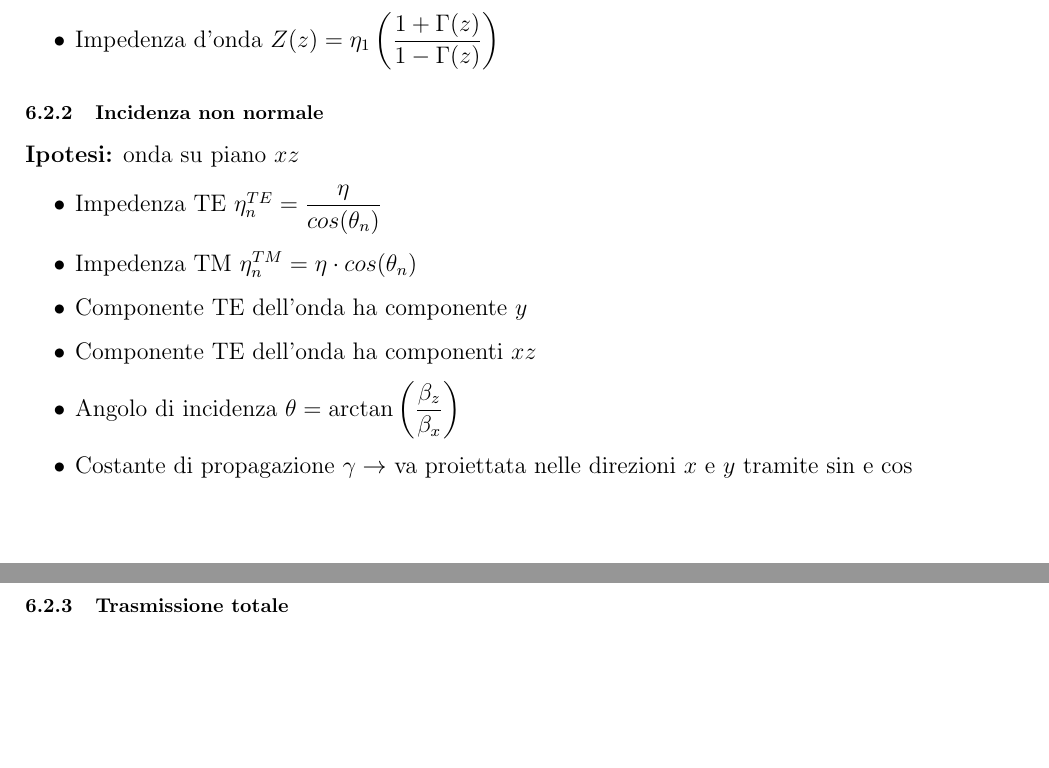
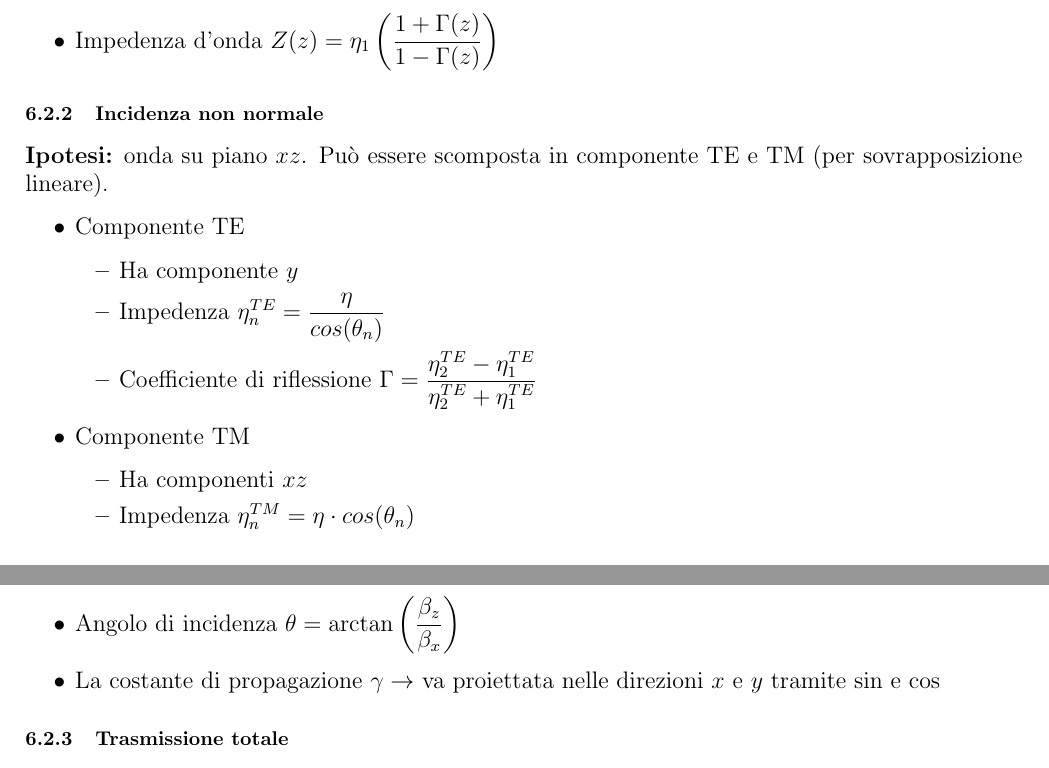
Before and after one commit to lorossi/formulario-campi-elettromagnetici, a LaTeX document (formulario_campi.tex): two parts of pages 13 and 14 of 23, joined at a grey line, cut so that both start at the same text, the shorter picture padded with empty space. Compiled offline with pdfLaTeX.

Commit message:
file corretti

```diff
--- a/formulario_campi.tex
+++ b/formulario_campi.tex
@@ -362,14 +362,24 @@ Mezzi ideali e senza perdite, onda elettromagnetica con componenti in \( x \) e
 \end{itemize}
 
 \subsubsection{Incidenza non normale}
-\textbf{Ipotesi:} onda su piano \(xz\)
+\textbf{Ipotesi:} onda su piano \(xz\). Può essere scomposta in componente TE e TM (per sovrapposizione lineare).
 \begin{itemize}
-	\item Impedenza TE \( \eta^{TE}_n = \dfrac{\eta}{cos(\theta_n)} \)
-	\item Impedenza TM \( \eta^{TM}_n = \eta \cdot cos(\theta_n) \)
-	\item Componente TE dell'onda ha componente \(y\)
-	\item Componente TE dell'onda ha componenti \(xz\)
+	\item Componente TE
+	\begin{itemize}
+		\item Ha componente \(y\)
+		\item Impedenza \( \eta^{TE}_n = \dfrac{\eta}{cos(\theta_n)} \)
+		\item Coefficiente di riflessione \( \Gamma = \dfrac{\eta_{2}^{TE} - \eta_{1}^{TE}}{\eta_{2}^{TE} + \eta_{1}^{TE}} \)
+	\end{itemize}
+	\item Componente TM
+	\begin{itemize}
+		\item Ha componenti \(xz\)
+		\item Impedenza \( \eta^{TM}_n = \eta \cdot cos(\theta_n) \)
+		\item Coefficiente di riflessione \( \Gamma = - \dfrac{\eta_{2}^{TE} - \eta_{1}^{TE}}{\eta_{2}^{TE} + \eta_{1}^{TE}} \)
+	\end{itemize}
+\end{itemize}
+\begin{itemize}
 	\item Angolo di incidenza \( \theta = \arctan\left( \dfrac{\beta_z}{\beta_x} \right) \)
-	\item Costante di propagazione \(\gamma \rightarrow\) va proiettata nelle direzioni \(x\) e \(y\) tramite \(\sin\) e \(\cos\)
+	\item La costante di propagazione \(\gamma \rightarrow\) va proiettata nelle direzioni \(x\) e \(y\) tramite \(\sin\) e \(\cos\)
 \end{itemize}
 
 \subsubsection{Trasmissione totale}
```
Also changed, not shown: formulario_campi.pdf.
